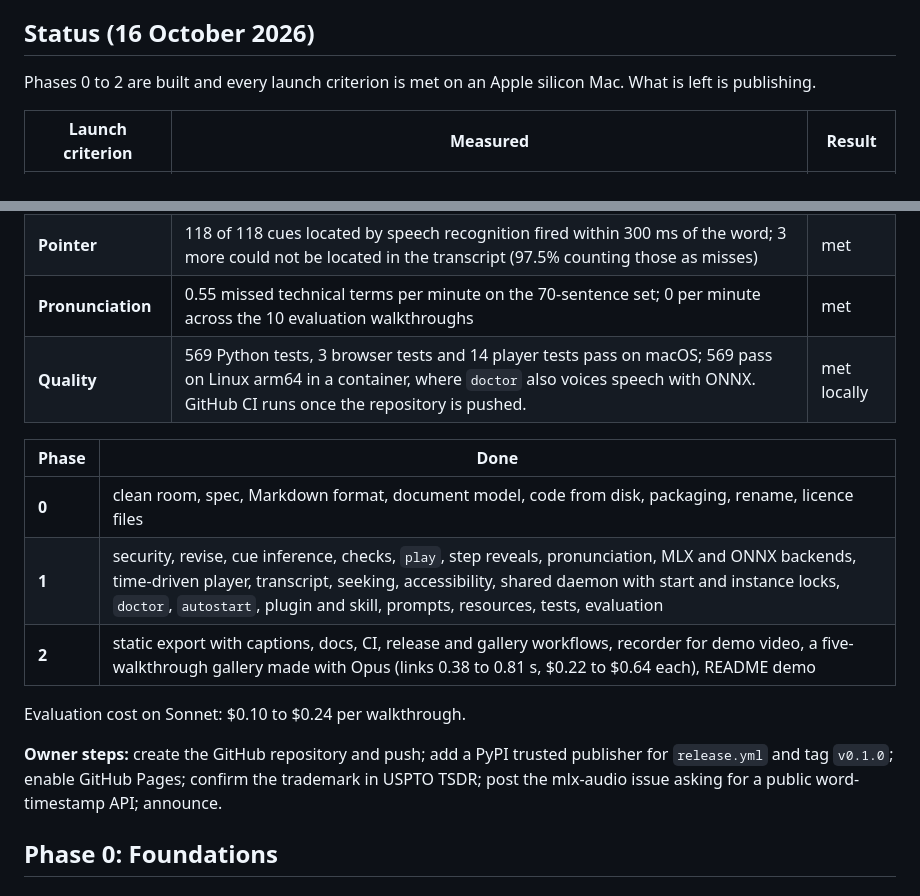
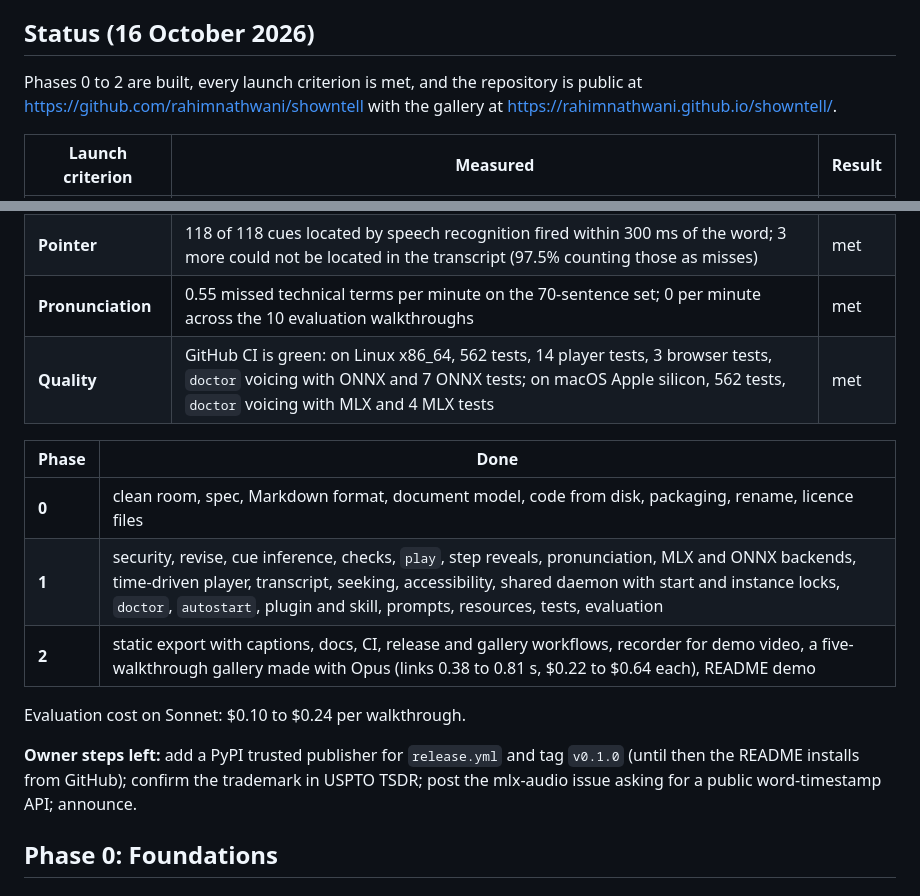
Before and after one commit to AhmedElhadarey/talktrack, a Markdown page: ROADMAP.md, 2 parts joined by grey strips. Rendered like a GitHub page.

```diff
--- a/ROADMAP.md
+++ b/ROADMAP.md
@@ -26,7 +26,7 @@ Version 1.0 ships when it meets the launch criteria below. Everything else waits
 
 ## Status (16 October 2026)
 
-Phases 0 to 2 are built and every launch criterion is met on an Apple silicon Mac. What is left is publishing.
+Phases 0 to 2 are built, every launch criterion is met, and the repository is public at https://github.com/rahimnathwani/showntell with the gallery at https://rahimnathwani.github.io/showntell/.
 
 | Launch criterion | Measured | Result |
 |---|---|---|
@@ -35,7 +35,7 @@ Phases 0 to 2 are built and every launch criterion is met on an Apple silicon Ma
 | **Evaluation** | 10 prompts on Sonnet, each played at 1x from the moment the link was playable: 9 of 10 with no stalls and no render errors (one run waited 2.2 s for voicing after the agent revised an upcoming slide) | met |
 | **Pointer** | 118 of 118 cues located by speech recognition fired within 300 ms of the word; 3 more could not be located in the transcript (97.5% counting those as misses) | met |
 | **Pronunciation** | 0.55 missed technical terms per minute on the 70-sentence set; 0 per minute across the 10 evaluation walkthroughs | met |
-| **Quality** | 569 Python tests, 3 browser tests and 14 player tests pass on macOS; 569 pass on Linux arm64 in a container, where `doctor` also voices speech with ONNX. GitHub CI runs once the repository is pushed. | met locally |
+| **Quality** | GitHub CI is green: on Linux x86_64, 562 tests, 14 player tests, 3 browser tests, `doctor` voicing with ONNX and 7 ONNX tests; on macOS Apple silicon, 562 tests, `doctor` voicing with MLX and 4 MLX tests | met |
 
 | Phase | Done |
 |---|---|
@@ -45,7 +45,7 @@ Phases 0 to 2 are built and every launch criterion is met on an Apple silicon Ma
 
 Evaluation cost on Sonnet: $0.10 to $0.24 per walkthrough.
 
-**Owner steps:** create the GitHub repository and push; add a PyPI trusted publisher for `release.yml` and tag `v0.1.0`; enable GitHub Pages; confirm the trademark in USPTO TSDR; post the mlx-audio issue asking for a public word-timestamp API; announce.
+**Owner steps left:** add a PyPI trusted publisher for `release.yml` and tag `v0.1.0` (until then the README installs from GitHub); confirm the trademark in USPTO TSDR; post the mlx-audio issue asking for a public word-timestamp API; announce.
 
 ## Phase 0: Foundations
 
```
Also changed, not shown: README.md (+4 -4 lines).
